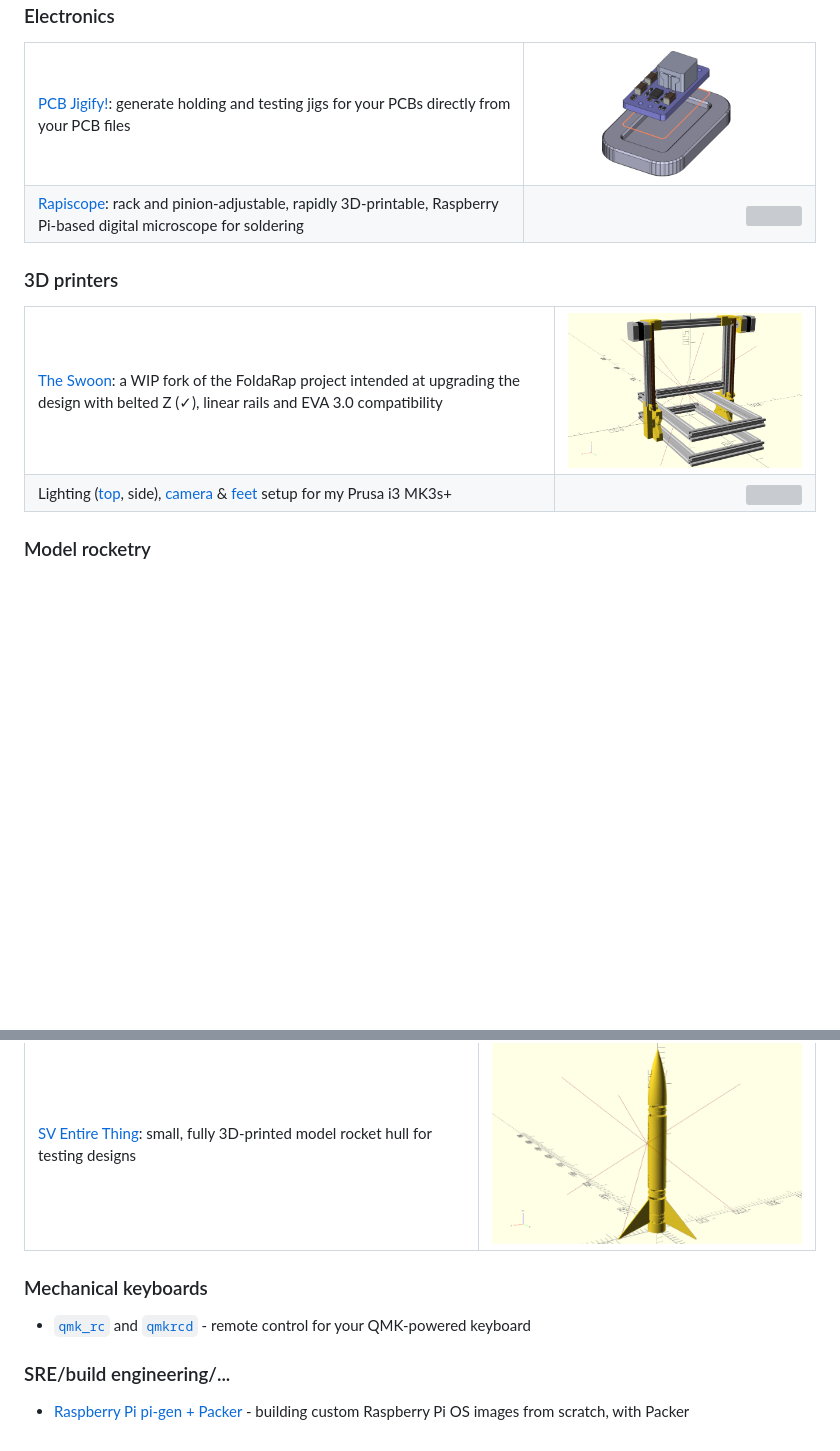
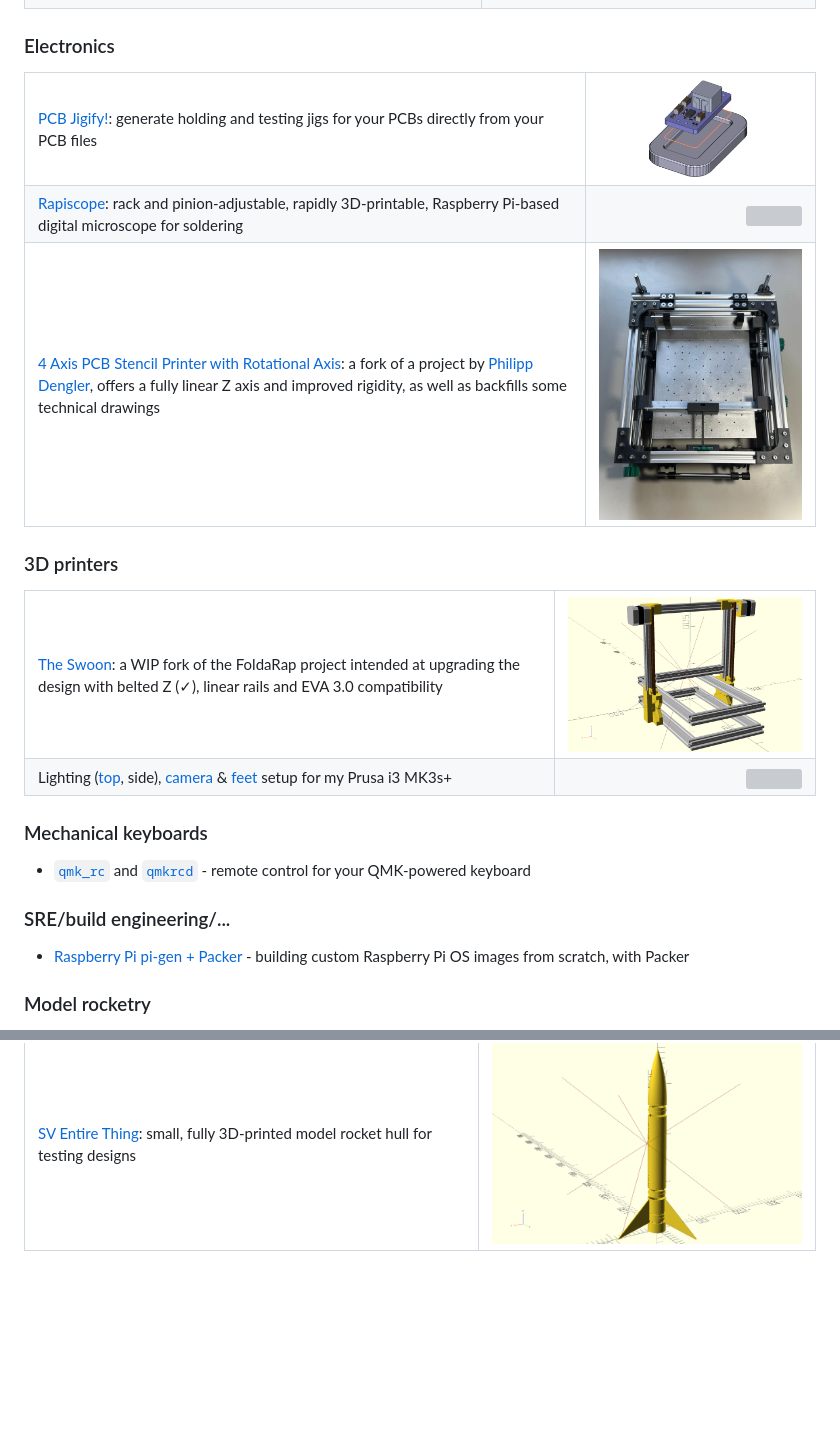
Before and after one commit to mmalecki/mmalecki, a Markdown page: README.md, 2 parts joined by grey strips. Rendered like a GitHub page; pictures changed too: stencil-printer.jpg (added); folded sections open; blank space fills up the shorter version; grey boxes are pictures that could not be loaded.

Commit message:
Move model rocketry around, add stencil printer

```diff
--- a/README.md
+++ b/README.md
@@ -37,6 +37,10 @@ CadQuery and OpenSCAD are my CAD tools of choice.
     <td><a href="https://github.com/mmalecki/rapiscope">Rapiscope</a>: rack and pinion-adjustable, rapidly 3D-printable, Raspberry Pi-based digital microscope for soldering</td>
     <td align="right"><img width="400px" src="./rapiscope.jpg" /></td>
   </tr>
+  <tr>
+    <td><a href="https://github.com/mmalecki/4-axis-pcb-stencil-printer">4 Axis PCB Stencil Printer with Rotational Axis</a>: a fork of a project by <a href="https://dengler-mechatronik.de/?p=790">Philipp Dengler</a>, offers a fully linear Z axis and improved rigidity, as well as backfills some technical drawings</td>
+    <td align="right"><img width="400px" src="./stencil-printer.jpg" /></td>
+  </tr>
 </table>
 
 ### 3D printers
@@ -54,4 +58,12 @@ CadQuery and OpenSCAD are my CAD tools of choice.
 
 </details>
 
+### Mechanical keyboards
+
+* [`qmk_rc`](https://github.com/mmalecki/qmk_rc) and [`qmkrcd`](https://github.com/mmalecki/qmkrcd) - remote control for your QMK-powered keyboard
+
+### SRE/build engineering/...
+
+* [Raspberry Pi pi-gen + Packer](https://blog.mmalecki.com/2022/11/16/pi-gen-and-packer.html) - building custom Raspberry Pi OS images from scratch, with Packer
+
 ### Model rocketry
@@ -72,10 +87,4 @@ Trying to make model rocketry more accessible and DYI:
   </tr>
 </table>
 
-### Mechanical keyboards
-
-* [`qmk_rc`](https://github.com/mmalecki/qmk_rc) and [`qmkrcd`](https://github.com/mmalecki/qmkrcd) - remote control for your QMK-powered keyboard
-
-### SRE/build engineering/...
-
-* [Raspberry Pi pi-gen + Packer](https://blog.mmalecki.com/2022/11/16/pi-gen-and-packer.html) - building custom Raspberry Pi OS images from scratch, with Packer
+</details>
```
Also changed, not shown: other parts of README.md (+4 -1 lines).
